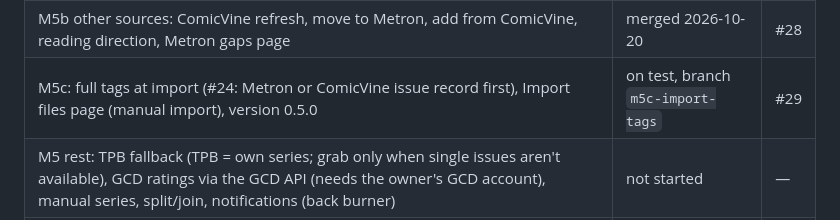
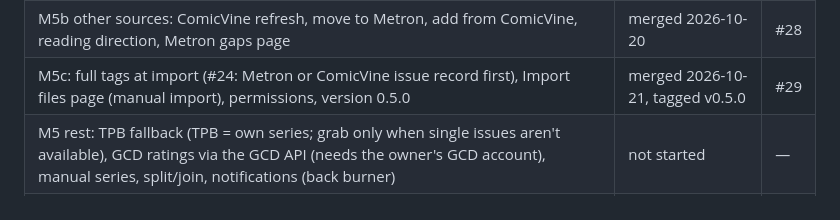
Before and after one commit to Majawat/fumora, a Markdown page: docs/HANDOFF.md, the part around the change. GitHub-like rendering.

Commit message:
Handoff: M5c merged as v0.5.0
Co-Authored-By: Claude Opus 5.5 <noreply@anthropic.com>

```diff
--- a/docs/HANDOFF.md
+++ b/docs/HANDOFF.md
@@ -30,7 +30,7 @@ Jinja2 + htmx. Image: `ghcr.io/majawat/fumora:edge` (built from `main`).
 | PDF → CBZ (extract page images or render at 300 dpi) | merged 2026-10-18 | #26 |
 | M5a GetComics + Anna's Archive (via Shelfmark) | merged 2026-10-20 | #27 |
 | M5b other sources: ComicVine refresh, move to Metron, add from ComicVine, reading direction, Metron gaps page | merged 2026-10-20 | #28 |
-| M5c: full tags at import (#24: Metron or ComicVine issue record first), Import files page (manual import), version 0.5.0 | on test, branch `m5c-import-tags` | #29 |
+| M5c: full tags at import (#24: Metron or ComicVine issue record first), Import files page (manual import), permissions, version 0.5.0 | merged 2026-10-21, tagged v0.5.0 | #29 |
 | M5 rest: TPB fallback (TPB = own series; grab only when single issues aren't available), GCD ratings via the GCD API (needs the owner's GCD account), manual series, split/join, notifications (back burner) | not started | — |
 | M6 side-by-side week with Mylar, cut over | not started | — |
 
```
